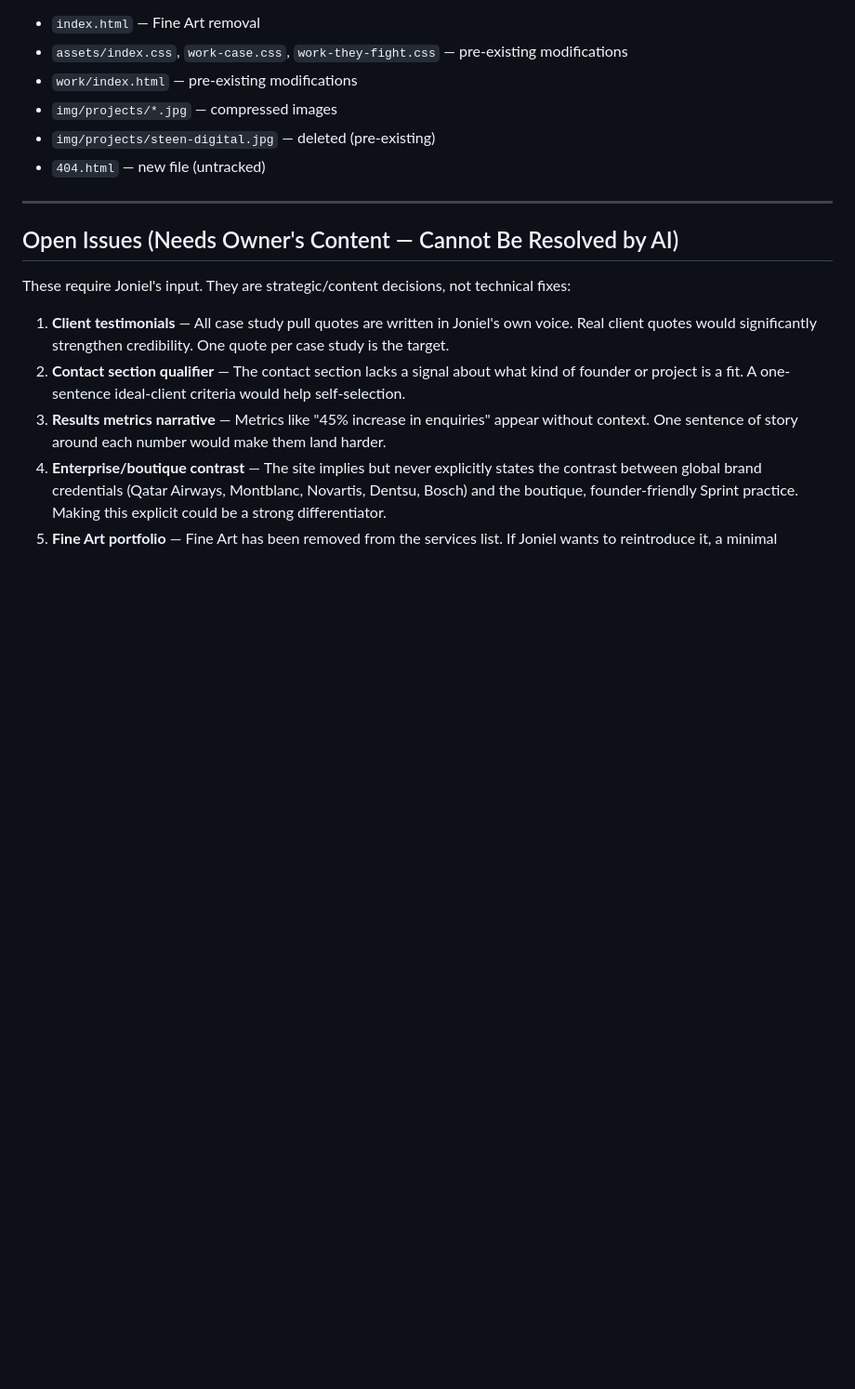
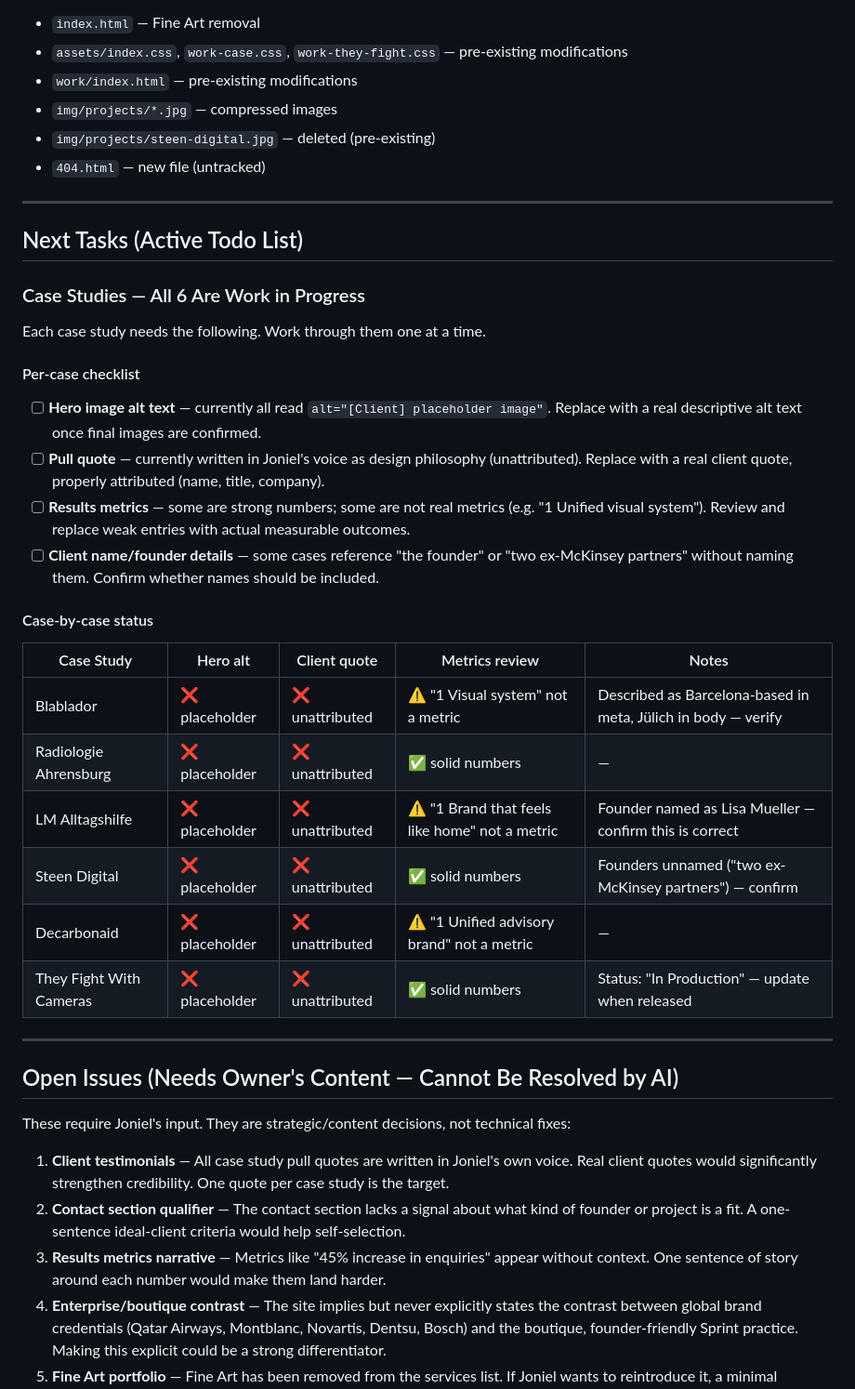
Before and after one commit to jonieldasilva/jonieldasilva-brand-sprint, a Markdown page: ReadThis.md, the part around the change. Shown at 93% size. GitHub-like rendering; blank space fills up the shorter version.

Commit message:
Add case study todo list to ReadThis
Documents WIP state across all 6 case studies: placeholder alt text,
unattributed quotes, weak metrics, and per-case notes.

Co-Authored-By: Claude Sonnet 4.6 <noreply@anthropic.com>

```diff
--- a/ReadThis.md
+++ b/ReadThis.md
@@ -136,6 +136,30 @@ A full site audit (`JDS_Website_Audit.md`) was conducted, then the following wer
 
 ---
 
+## Next Tasks (Active Todo List)
+
+### Case Studies — All 6 Are Work in Progress
+
+Each case study needs the following. Work through them one at a time.
+
+#### Per-case checklist
+- [ ] **Hero image alt text** — currently all read `alt="[Client] placeholder image"`. Replace with a real descriptive alt text once final images are confirmed.
+- [ ] **Pull quote** — currently written in Joniel's voice as design philosophy (unattributed). Replace with a real client quote, properly attributed (name, title, company).
+- [ ] **Results metrics** — some are strong numbers; some are not real metrics (e.g. "1 Unified visual system"). Review and replace weak entries with actual measurable outcomes.
+- [ ] **Client name/founder details** — some cases reference "the founder" or "two ex-McKinsey partners" without naming them. Confirm whether names should be included.
+
+#### Case-by-case status
+| Case Study | Hero alt | Client quote | Metrics review | Notes |
+|---|---|---|---|---|
+| Blablador | ❌ placeholder | ❌ unattributed | ⚠️ "1 Visual system" not a metric | Described as Barcelona-based in meta, Jülich in body — verify |
+| Radiologie Ahrensburg | ❌ placeholder | ❌ unattributed | ✅ solid numbers | — |
+| LM Alltagshilfe | ❌ placeholder | ❌ unattributed | ⚠️ "1 Brand that feels like home" not a metric | Founder named as Lisa Mueller — confirm this is correct |
+| Steen Digital | ❌ placeholder | ❌ unattributed | ✅ solid numbers | Founders unnamed ("two ex-McKinsey partners") — confirm |
+| Decarbonaid | ❌ placeholder | ❌ unattributed | ⚠️ "1 Unified advisory brand" not a metric | — |
+| They Fight With Cameras | ❌ placeholder | ❌ unattributed | ✅ solid numbers | Status: "In Production" — update when released |
+
+---
+
 ## Open Issues (Needs Owner's Content — Cannot Be Resolved by AI)
 
 These require Joniel's input. They are strategic/content decisions, not technical fixes:
```
